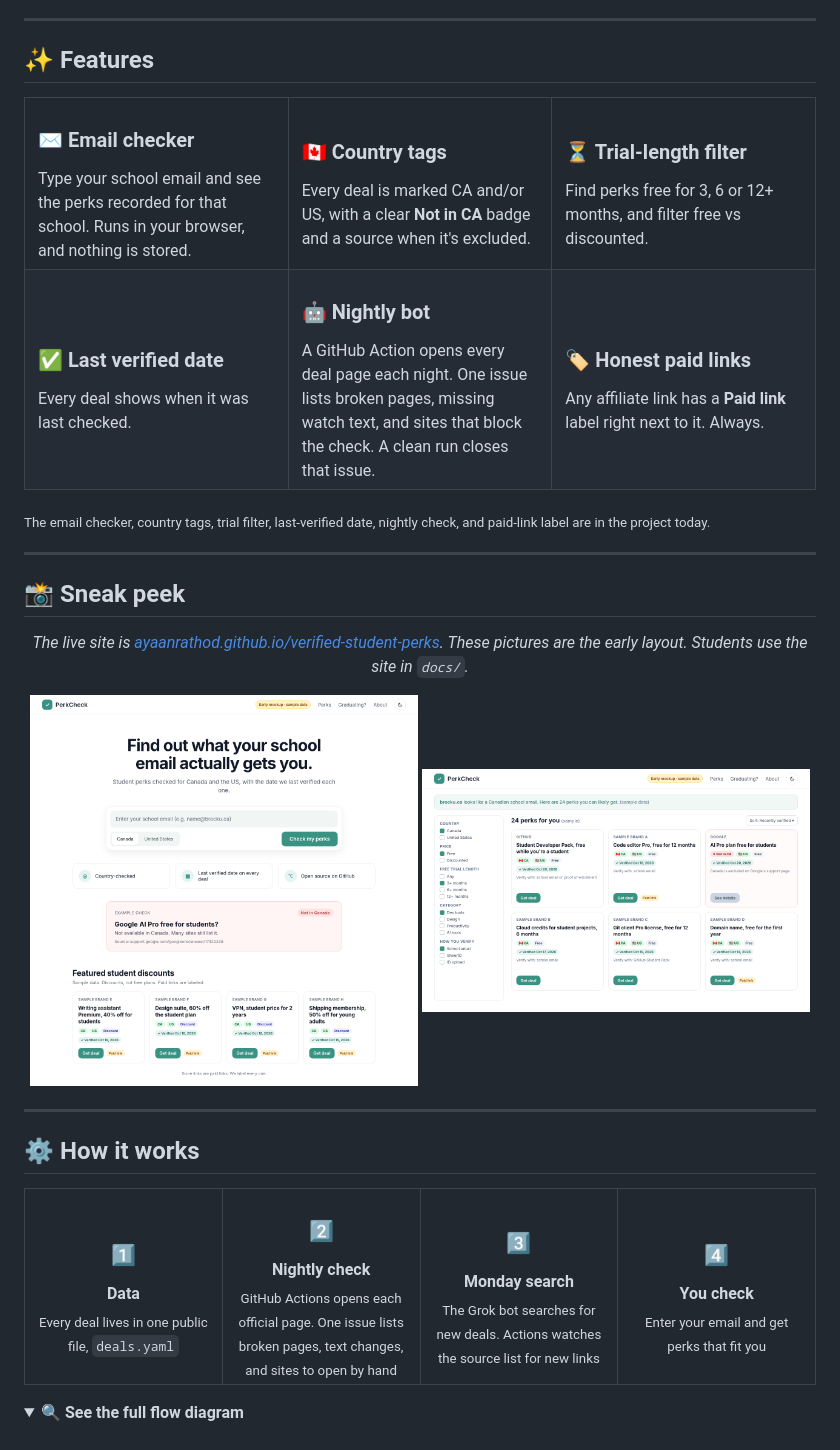
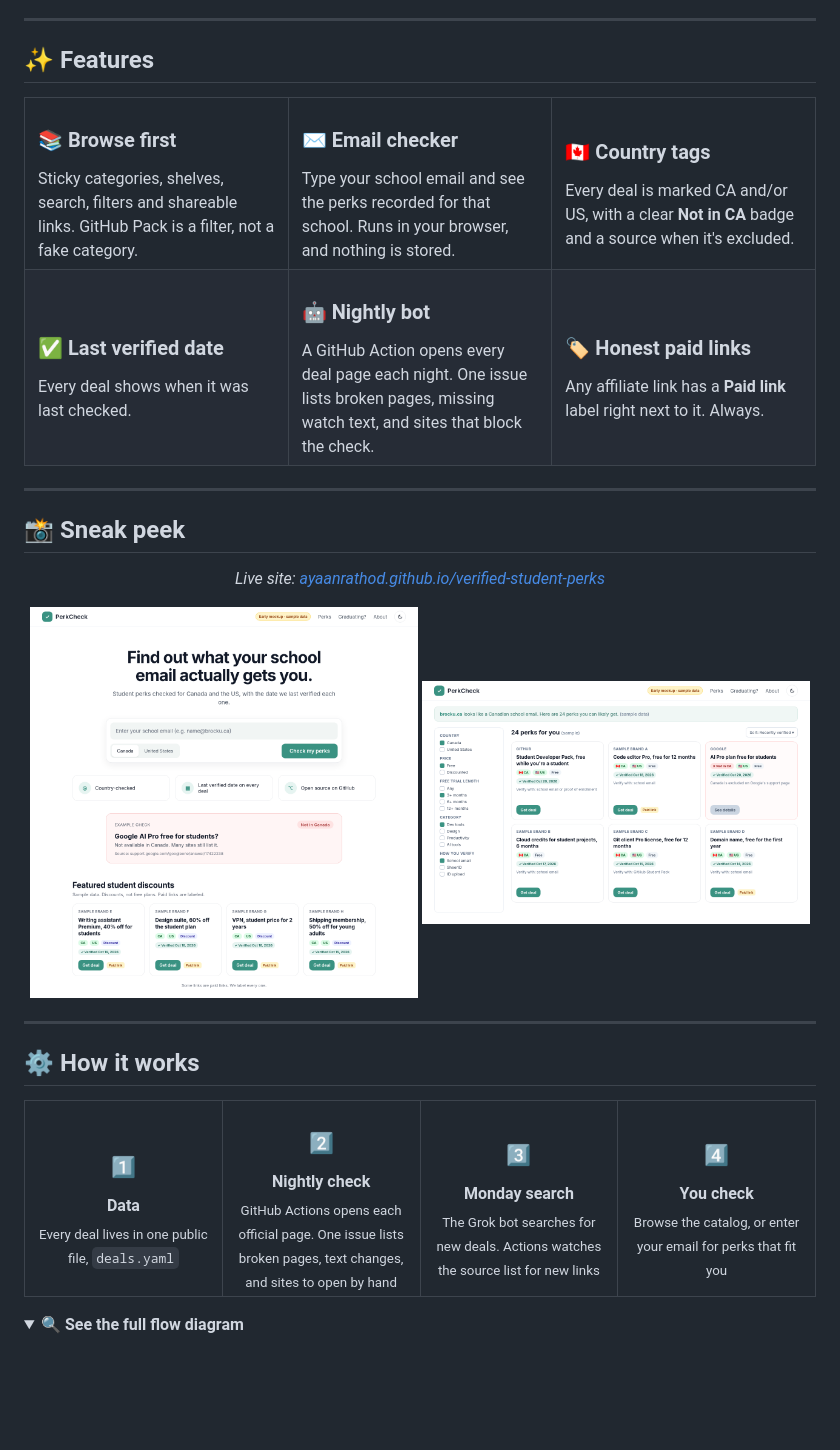
Before and after one commit to AyaanRathod/verified-student-perks, a Markdown page: README.md, the part around one of its changes. GitHub-like rendering; folded sections open; blank space fills up the shorter version.

```diff
--- a/README.md
+++ b/README.md
@@ -45,16 +40,16 @@ PerkCheck tags every deal with where it's **confirmed** to work, links the offic
 <table>
   <tr>
     <td width="33%" valign="top">
+      <h3>📚 Browse first</h3>
+      Sticky categories, shelves, search, filters and shareable links. GitHub Pack is a filter, not a fake category.
+    </td>
+    <td width="33%" valign="top">
       <h3>✉️ Email checker</h3>
       Type your school email and see the perks recorded for that school. Runs in your browser, and nothing is stored.
     </td>
     <td width="33%" valign="top">
       <h3>🇨🇦 Country tags</h3>
       Every deal is marked CA and/or US, with a clear <b>Not in CA</b> badge and a source when it's excluded.
-    </td>
-    <td width="33%" valign="top">
-      <h3>⏳ Trial-length filter</h3>
-      Find perks free for 3, 6 or 12+ months, and filter free vs discounted.
     </td>
   </tr>
   <tr>
@@ -64,7 +59,7 @@ PerkCheck tags every deal with where it's **confirmed** to work, links the offic
     </td>
     <td valign="top">
       <h3>🤖 Nightly bot</h3>
-      A GitHub Action opens every deal page each night. One issue lists broken pages, missing watch text, and sites that block the check. A clean run closes that issue.
+      A GitHub Action opens every deal page each night. One issue lists broken pages, missing watch text, and sites that block the check.
     </td>
     <td valign="top">
       <h3>🏷️ Honest paid links</h3>
@@ -73,12 +68,10 @@ PerkCheck tags every deal with where it's **confirmed** to work, links the offic
   </tr>
 </table>
 
-<sub>The email checker, country tags, trial filter, last-verified date, nightly check, and paid-link label are in the project today.</sub>
-
 ---
 
 ## 📸 Sneak peek
 
-<p align="center"><i>The live site is <a href="https://ayaanrathod.github.io/verified-student-perks/">ayaanrathod.github.io/verified-student-perks</a>. These pictures are the early layout. Students use the site in <code>docs/</code>.</i></p>
+<p align="center"><i>Live site: <a href="https://ayaanrathod.github.io/verified-student-perks/">ayaanrathod.github.io/verified-student-perks</a></i></p>
 
 <p align="center">
@@ -95,7 +88,7 @@ PerkCheck tags every deal with where it's **confirmed** to work, links the offic
     <td align="center" width="25%"><h3>1️⃣</h3><b>Data</b><br><sub>Every deal lives in one public file, <code>deals.yaml</code></sub></td>
     <td align="center" width="25%"><h3>2️⃣</h3><b>Nightly check</b><br><sub>GitHub Actions opens each official page. One issue lists broken pages, text changes, and sites to open by hand</sub></td>
     <td align="center" width="25%"><h3>3️⃣</h3><b>Monday search</b><br><sub>The Grok bot searches for new deals. Actions watches the source list for new links</sub></td>
-    <td align="center" width="25%"><h3>4️⃣</h3><b>You check</b><br><sub>Enter your email and get perks that fit you</sub></td>
+    <td align="center" width="25%"><h3>4️⃣</h3><b>You check</b><br><sub>Browse the catalog, or enter your email for perks that fit you</sub></td>
   </tr>
 </table>
 
```
Also changed, not shown: other parts of README.md (+23 -64 lines).
